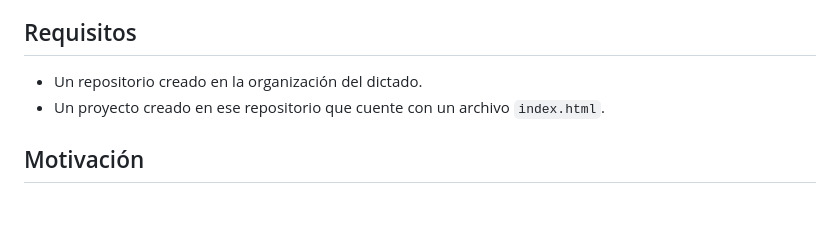
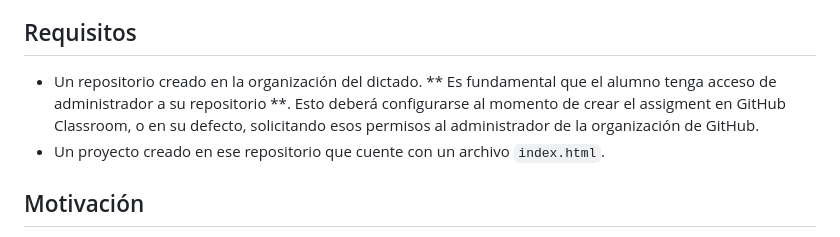
Before and after one commit to IngSoft-FIS-Ejercicios/despliegue-cloud, a Markdown page: fis/guia_despliegue_docente.md, the part around the change. GitHub-like rendering; blank space fills up the shorter version.

```diff
--- a/fis/guia_despliegue_docente.md
+++ b/fis/guia_despliegue_docente.md
@@ -10,7 +10,7 @@ El despliegue de aplicaciones y sitios web en la nube es una práctica fundament
 
 ## Requisitos
 
-- Un repositorio creado en la organización del dictado.
+- Un repositorio creado en la organización del dictado. ** Es fundamental que el alumno tenga acceso de administrador a su repositorio **. Esto deberá configurarse al momento de crear el assigment en GitHub Classroom, o en su defecto, solicitando esos permisos al administrador de la organización de GitHub.
 - Un proyecto creado en ese repositorio que cuente con un archivo `index.html`.
 
 ## Motivación
```
